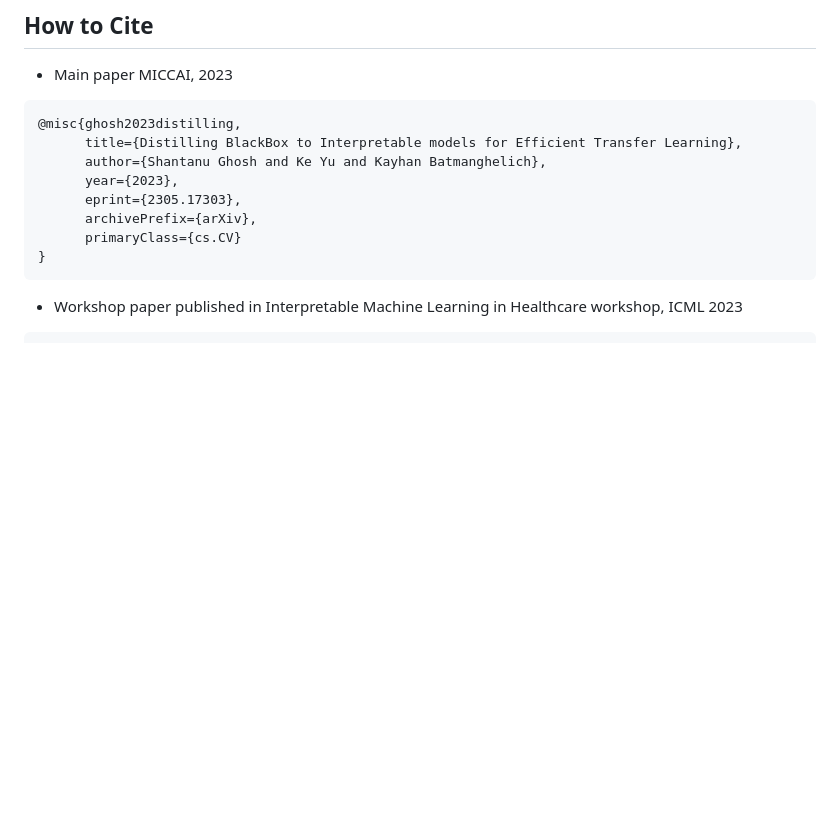
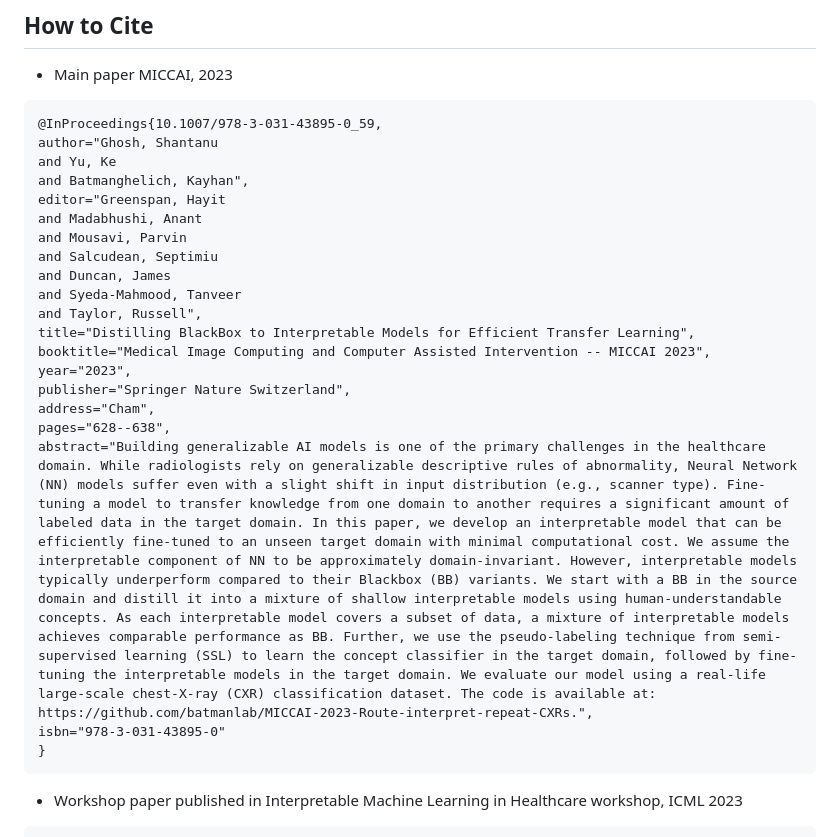
Before and after one commit to batmanlab/MICCAI-2023-Route-interpret-repeat-CXRs, a Markdown page: README.md, the part around the change. GitHub-like rendering; blank space fills up the shorter version.

````diff
--- a/README.md
+++ b/README.md
@@ -277,13 +277,25 @@ Also make sure the following variables are correct:
 ## How to Cite
 * Main paper MICCAI, 2023
 ```
-@misc{ghosh2023distilling,
-      title={Distilling BlackBox to Interpretable models for Efficient Transfer Learning},
-      author={Shantanu Ghosh and Ke Yu and Kayhan Batmanghelich},
-      year={2023},
-      eprint={2305.17303},
-      archivePrefix={arXiv},
-      primaryClass={cs.CV}
+@InProceedings{10.1007/978-3-031-43895-0_59,
+author="Ghosh, Shantanu
+and Yu, Ke
+and Batmanghelich, Kayhan",
+editor="Greenspan, Hayit
+and Madabhushi, Anant
+and Mousavi, Parvin
+and Salcudean, Septimiu
+and Duncan, James
+and Syeda-Mahmood, Tanveer
+and Taylor, Russell",
+title="Distilling BlackBox to Interpretable Models for Efficient Transfer Learning",
+booktitle="Medical Image Computing and Computer Assisted Intervention -- MICCAI 2023",
+year="2023",
+publisher="Springer Nature Switzerland",
+address="Cham",
+pages="628--638",
+abstract="Building generalizable AI models is one of the primary challenges in the healthcare domain. While radiologists rely on generalizable descriptive rules of abnormality, Neural Network (NN) models suffer even with a slight shift in input distribution (e.g., scanner type). Fine-tuning a model to transfer knowledge from one domain to another requires a significant amount of labeled data in the target domain. In this paper, we develop an interpretable model that can be efficiently fine-tuned to an unseen target domain with minimal computational cost. We assume the interpretable component of NN to be approximately domain-invariant. However, interpretable models typically underperform compared to their Blackbox (BB) variants. We start with a BB in the source domain and distill it into a mixture of shallow interpretable models using human-understandable concepts. As each interpretable model covers a subset of data, a mixture of interpretable models achieves comparable performance as BB. Further, we use the pseudo-labeling technique from semi-supervised learning (SSL) to learn the concept classifier in the target domain, followed by fine-tuning the interpretable models in the target domain. We evaluate our model using a real-life large-scale chest-X-ray (CXR) classification dataset. The code is available at: https://github.com/batmanlab/MICCAI-2023-Route-interpret-repeat-CXRs.",
+isbn="978-3-031-43895-0"
 }
 ```
 * Workshop paper published in Interpretable Machine Learning in Healthcare workshop, ICML 2023
````
